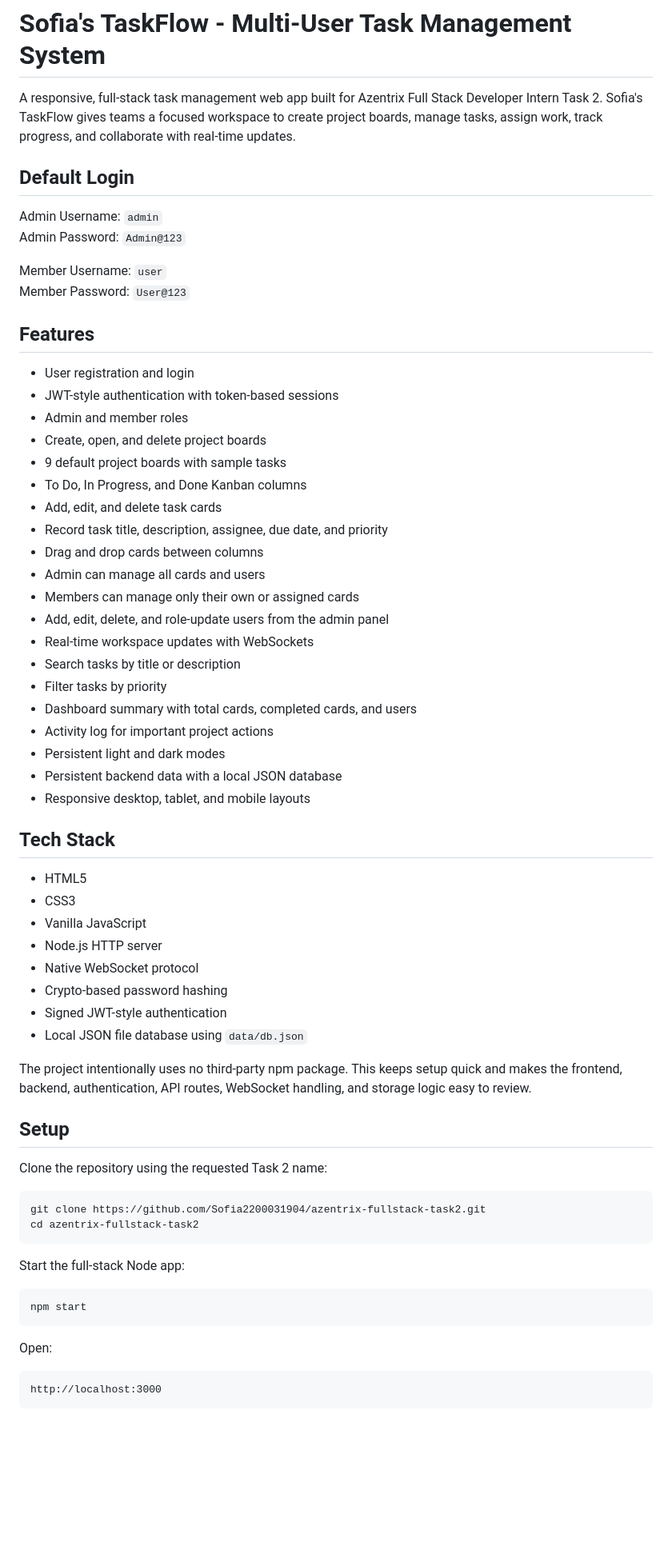
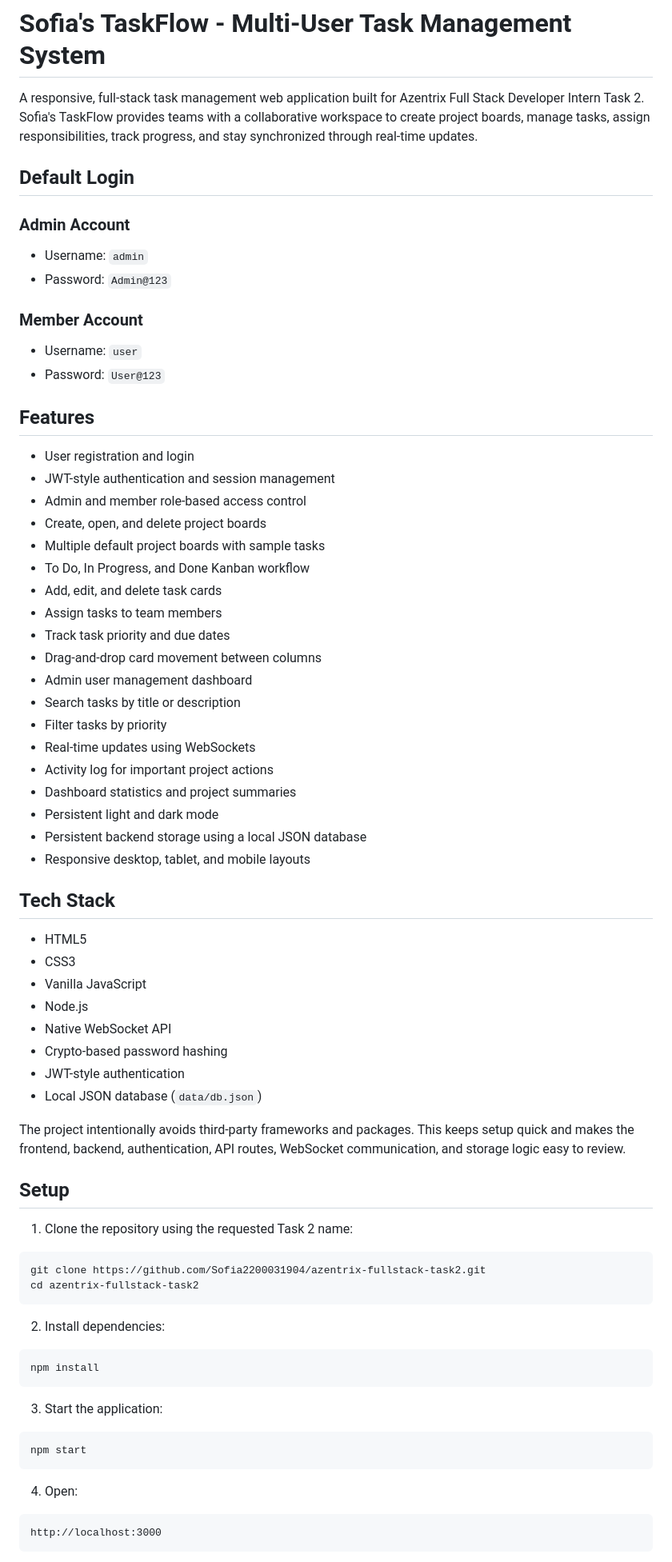
Before and after one commit to Sofia2200031904/azentrix-fullstack-task2, a Markdown page: README.md, the part around one of its changes. Shown at 80% size. Rendered like a GitHub page; blank space fills up the shorter version.

````diff
--- a/README.md
+++ b/README.md
@@ -1,36 +1,39 @@
 # Sofia's TaskFlow - Multi-User Task Management System
 
-A responsive, full-stack task management web app built for Azentrix Full Stack Developer Intern Task 2. Sofia's TaskFlow gives teams a focused workspace to create project boards, manage tasks, assign work, track progress, and collaborate with real-time updates.
+A responsive, full-stack task management web application built for Azentrix Full Stack Developer Intern Task 2. Sofia's TaskFlow provides teams with a collaborative workspace to create project boards, manage tasks, assign responsibilities, track progress, and stay synchronized through real-time updates.
 
 ## Default Login
 
-Admin Username: `admin`
-Admin Password: `Admin@123`
+### Admin Account
 
-Member Username: `user`
-Member Password: `User@123`
+- Username: `admin`
+- Password: `Admin@123`
+
+### Member Account
+
+- Username: `user`
+- Password: `User@123`
 
 ## Features
 
 - User registration and login
-- JWT-style authentication with token-based sessions
-- Admin and member roles
+- JWT-style authentication and session management
+- Admin and member role-based access control
 - Create, open, and delete project boards
-- 9 default project boards with sample tasks
-- To Do, In Progress, and Done Kanban columns
+- Multiple default project boards with sample tasks
+- To Do, In Progress, and Done Kanban workflow
 - Add, edit, and delete task cards
-- Record task title, description, assignee, due date, and priority
-- Drag and drop cards between columns
-- Admin can manage all cards and users
-- Members can manage only their own or assigned cards
-- Add, edit, delete, and role-update users from the admin panel
-- Real-time workspace updates with WebSockets
+- Assign tasks to team members
+- Track task priority and due dates
+- Drag-and-drop card movement between columns
+- Admin user management dashboard
 - Search tasks by title or description
 - Filter tasks by priority
-- Dashboard summary with total cards, completed cards, and users
+- Real-time updates using WebSockets
 - Activity log for important project actions
-- Persistent light and dark modes
-- Persistent backend data with a local JSON database
+- Dashboard statistics and project summaries
+- Persistent light and dark mode
+- Persistent backend storage using a local JSON database
 - Responsive desktop, tablet, and mobile layouts
 
 ## Tech Stack
@@ -38,30 +41,36 @@ Member Password: `User@123`
 - HTML5
 - CSS3
 - Vanilla JavaScript
-- Node.js HTTP server
-- Native WebSocket protocol
+- Node.js
+- Native WebSocket API
 - Crypto-based password hashing
-- Signed JWT-style authentication
-- Local JSON file database using `data/db.json`
+- JWT-style authentication
+- Local JSON database (`data/db.json`)
 
-The project intentionally uses no third-party npm package. This keeps setup quick and makes the frontend, backend, authentication, API routes, WebSocket handling, and storage logic easy to review.
+The project intentionally avoids third-party frameworks and packages. This keeps setup quick and makes the frontend, backend, authentication, API routes, WebSocket communication, and storage logic easy to review.
 
 ## Setup
 
-Clone the repository using the requested Task 2 name:
+1. Clone the repository using the requested Task 2 name:
 
 ```bash
 git clone https://github.com/Sofia2200031904/azentrix-fullstack-task2.git
 cd azentrix-fullstack-task2
 ```
 
-Start the full-stack Node app:
+2. Install dependencies:
+
+```bash
+npm install
+```
+
+3. Start the application:
 
 ```bash
 npm start
 ```
 
-Open:
+4. Open:
 
 ```text
 http://localhost:3000
````
Also changed, not shown: other parts of README.md (+11 -93 lines).
